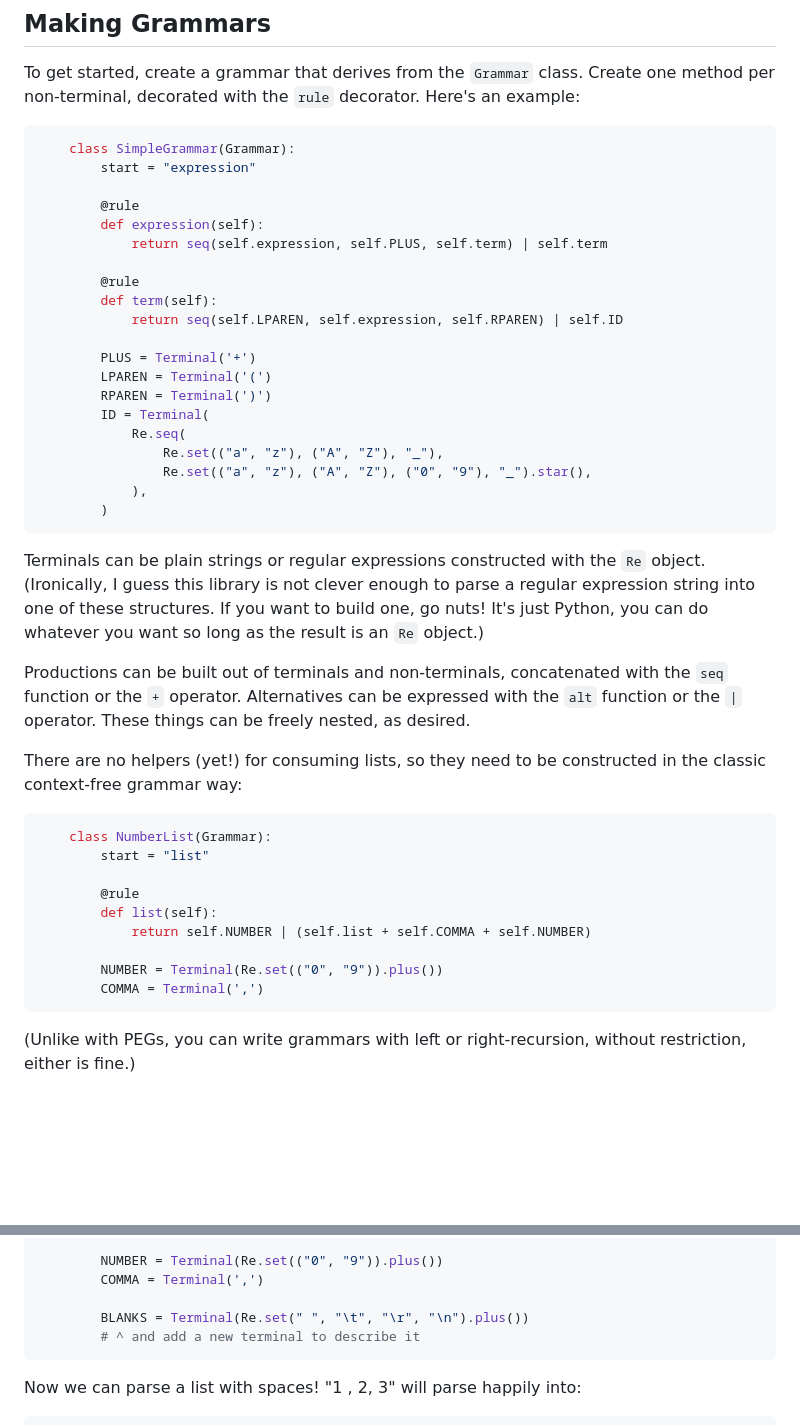
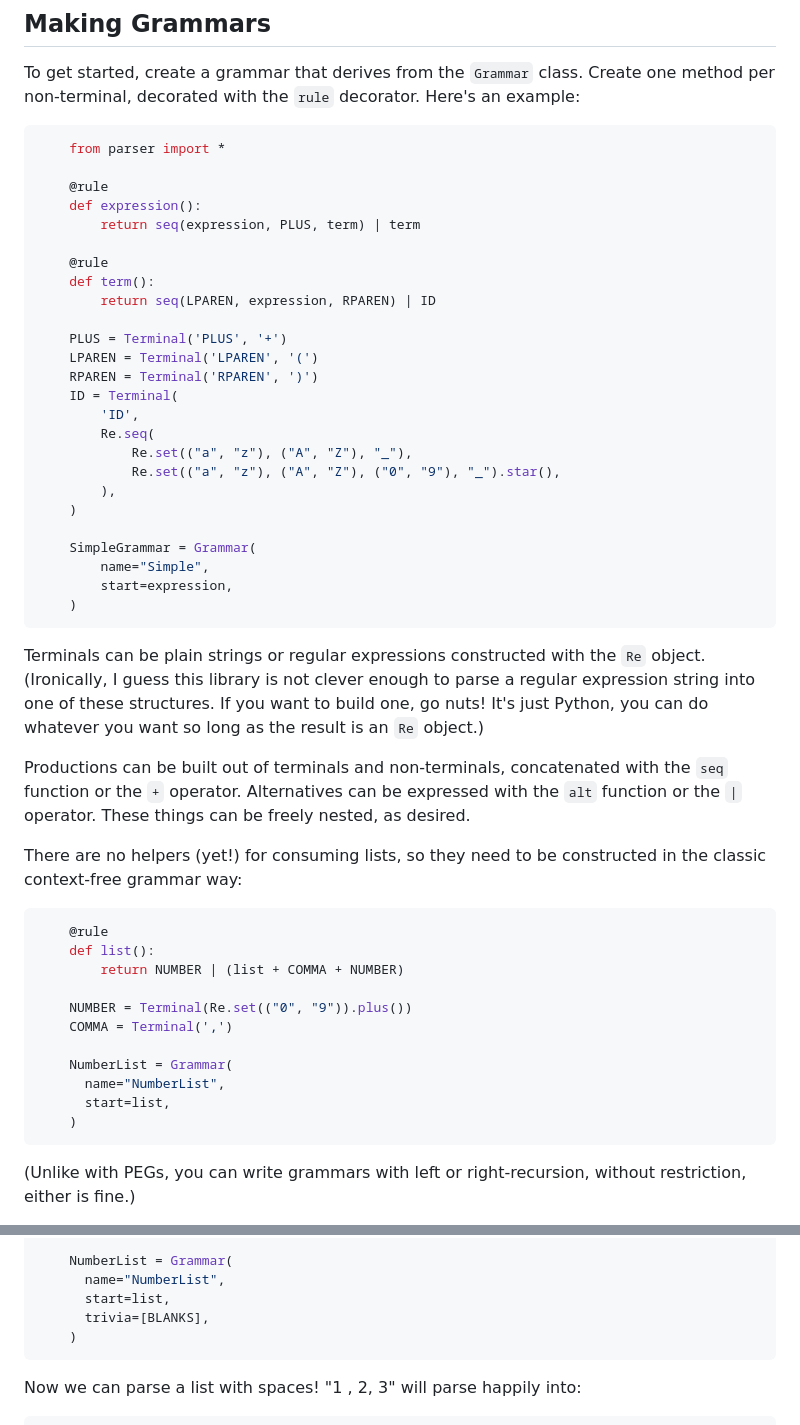
Before and after one commit to DeCarabas/lrparsers, a Markdown page: README.md, 2 parts joined by grey strips. GitHub-like rendering; blank space fills up the shorter version.

````diff
--- a/README.md
+++ b/README.md
@@ -17,26 +17,31 @@ class. Create one method per non-terminal, decorated with the `rule`
 decorator. Here's an example:
 
 ```python
-    class SimpleGrammar(Grammar):
-        start = "expression"
+    from parser import *
 
-        @rule
-        def expression(self):
-            return seq(self.expression, self.PLUS, self.term) | self.term
+    @rule
+    def expression():
+        return seq(expression, PLUS, term) | term
 
-        @rule
-        def term(self):
-            return seq(self.LPAREN, self.expression, self.RPAREN) | self.ID
+    @rule
+    def term():
+        return seq(LPAREN, expression, RPAREN) | ID
 
-        PLUS = Terminal('+')
-        LPAREN = Terminal('(')
-        RPAREN = Terminal(')')
-        ID = Terminal(
-            Re.seq(
-                Re.set(("a", "z"), ("A", "Z"), "_"),
-                Re.set(("a", "z"), ("A", "Z"), ("0", "9"), "_").star(),
-            ),
-        )
+    PLUS = Terminal('PLUS', '+')
+    LPAREN = Terminal('LPAREN', '(')
+    RPAREN = Terminal('RPAREN', ')')
+    ID = Terminal(
+        'ID',
+        Re.seq(
+            Re.set(("a", "z"), ("A", "Z"), "_"),
+            Re.set(("a", "z"), ("A", "Z"), ("0", "9"), "_").star(),
+        ),
+    )
+
+    SimpleGrammar = Grammar(
+        name="Simple",
+        start=expression,
+    )
 ```
 
 Terminals can be plain strings or regular expressions constructed with
@@ -54,15 +59,17 @@ There are no helpers (yet!) for consuming lists, so they need to be
 constructed in the classic context-free grammar way:
 
 ```python
-    class NumberList(Grammar):
-        start = "list"
+    @rule
+    def list():
+        return NUMBER | (list + COMMA + NUMBER)
 
-        @rule
-        def list(self):
-            return self.NUMBER | (self.list + self.COMMA + self.NUMBER)
+    NUMBER = Terminal(Re.set(("0", "9")).plus())
+    COMMA = Terminal(',')
 
-        NUMBER = Terminal(Re.set(("0", "9")).plus())
-        COMMA = Terminal(',')
+    NumberList = Grammar(
+      name="NumberList",
+      start=list,
+    )
 ```
 
 (Unlike with PEGs, you can write grammars with left or right-recursion,
@@ -162,9 +191,9 @@ our number lists, we would modify the grammar as follows:
 
-        NUMBER = Terminal(Re.set(("0", "9")).plus())
-        COMMA = Terminal(',')
-
-        BLANKS = Terminal(Re.set(" ", "\t", "\r", "\n").plus())
-        # ^ and add a new terminal to describe it
+    NumberList = Grammar(
+      name="NumberList",
+      start=list,
+      trivia=[BLANKS],
+    )
 ```
 
 Now we can parse a list with spaces! "1  , 2,   3" will parse happily
````
Also changed, not shown: other parts of README.md (+53 -31 lines), dingus/about.md (+100 -70 lines).
